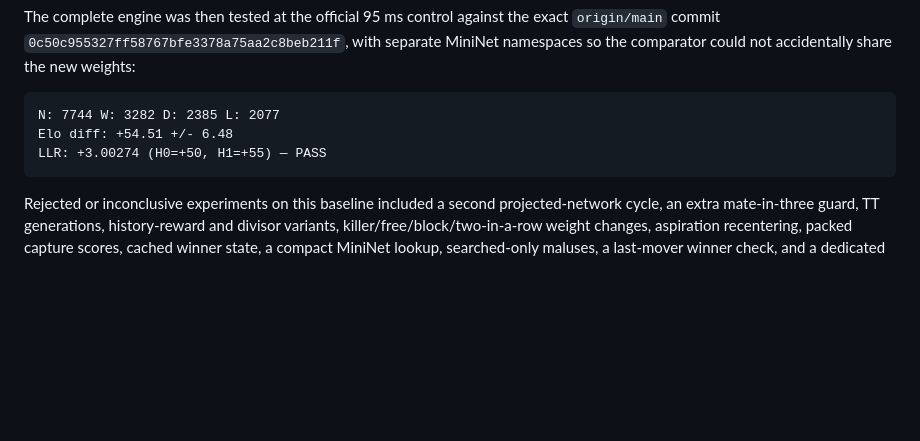
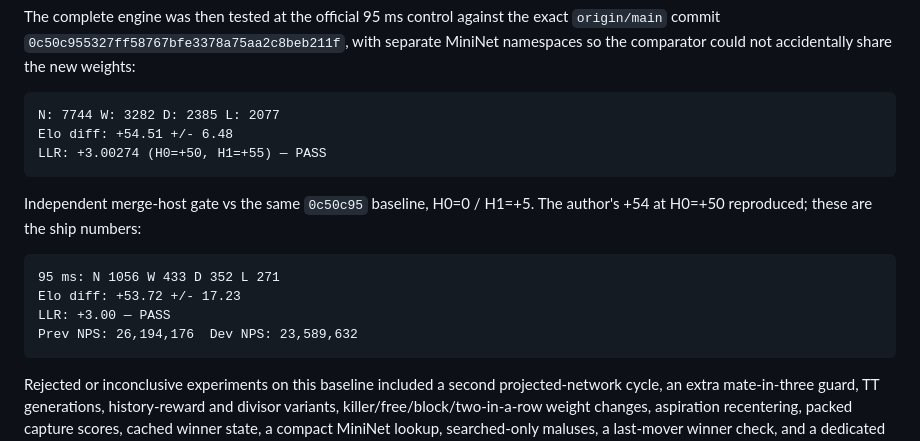
Before and after one commit to nathanWolo/crossfish, a Markdown page: improvement_log.md, the part around the change. Rendered like a GitHub page; blank space fills up the shorter version.

````diff
--- a/improvement_log.md
+++ b/improvement_log.md
@@ -867,6 +867,16 @@ Elo diff: +54.51 +/- 6.48
 LLR: +3.00274 (H0=+50, H1=+55) — PASS
 ```
 
+Independent merge-host gate vs the same `0c50c95` baseline, H0=0 / H1=+5.
+The author's +54 at H0=+50 reproduced; these are the ship numbers:
+
+```text
+95 ms: N 1056 W 433 D 352 L 271
+Elo diff: +53.72 +/- 17.23
+LLR: +3.00 — PASS
+Prev NPS: 26,194,176  Dev NPS: 23,589,632
+```
+
 Rejected or inconclusive experiments on this baseline included a second
 projected-network cycle, an extra mate-in-three guard, TT generations,
 history-reward and divisor variants, killer/free/block/two-in-a-row weight
````
Also changed, not shown: README.md (+11 -7 lines).
